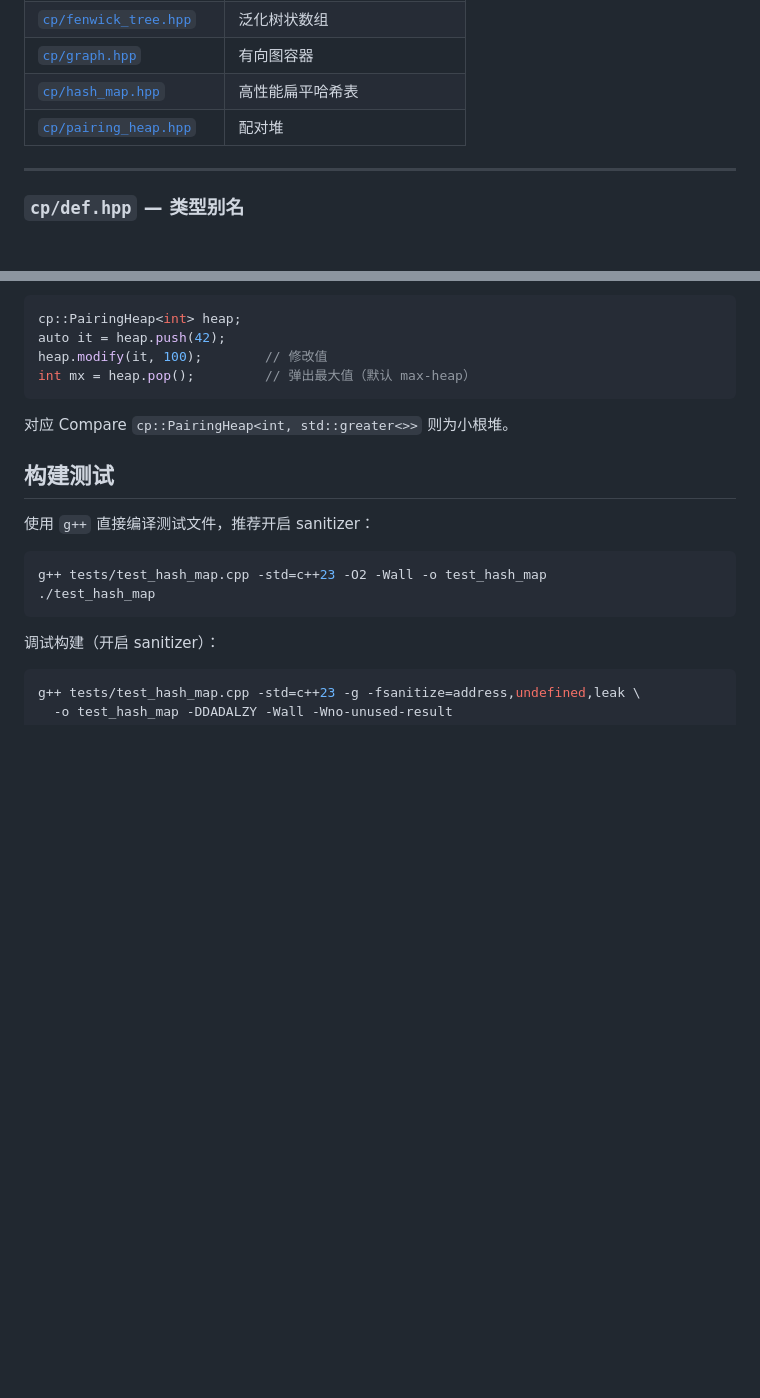
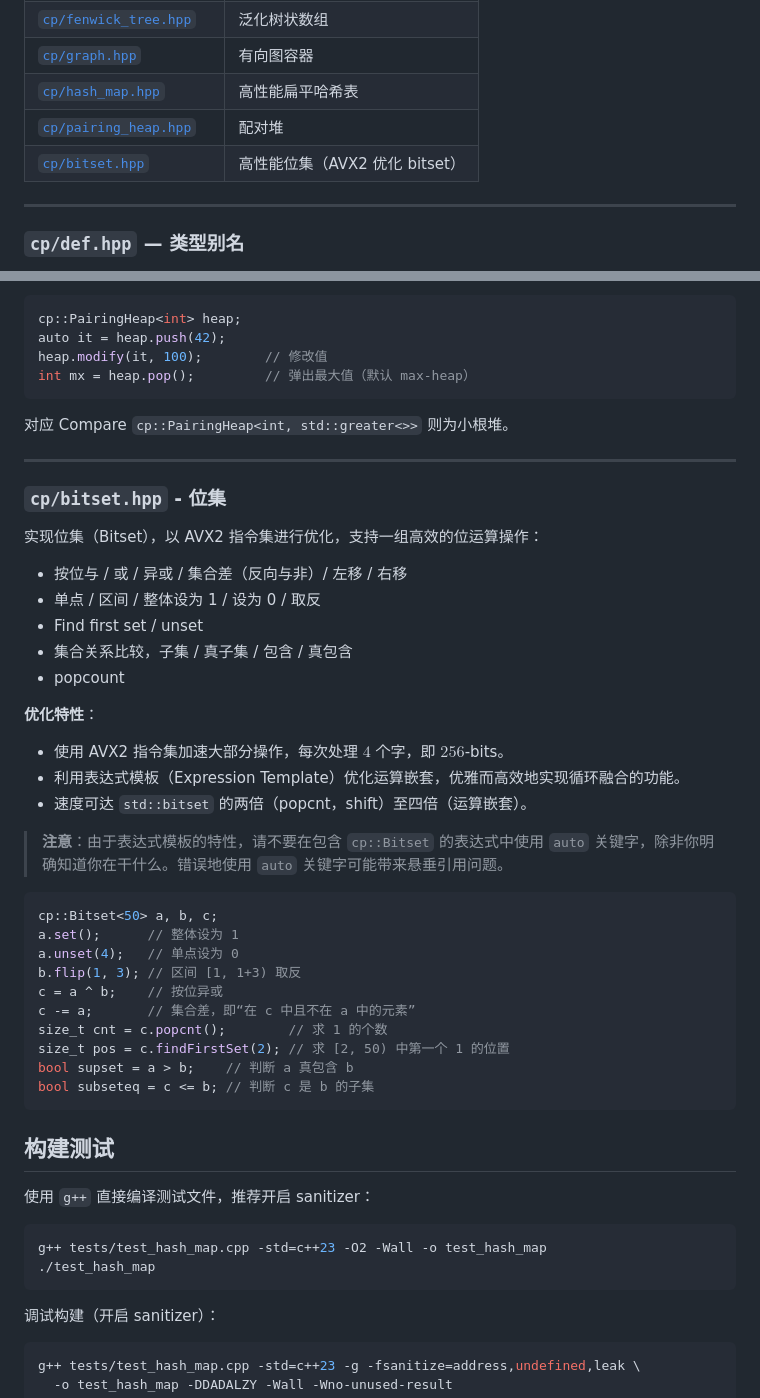
Before and after one commit to ExplodingKonjac/libcp, a Markdown page: README.md, 2 parts joined by grey strips. Rendered like a GitHub page; blank space fills up the shorter version.

Commit message:
feat: update README.md for bitset

````diff
--- a/README.md
+++ b/README.md
@@ -31,6 +31,7 @@ g++ -std=c++23 -O2 -Wall -o solve solve.cpp
 | [`cp/graph.hpp`](cp/graph.hpp) | 有向图容器 |
 | [`cp/hash_map.hpp`](cp/hash_map.hpp) | 高性能扁平哈希表 |
 | [`cp/pairing_heap.hpp`](cp/pairing_heap.hpp) | 配对堆 |
+| [`cp/bitset.hpp`](cp/bitset.hpp) | 高性能位集（AVX2 优化 bitset） |
 
 ---
 
@@ -200,6 +201,39 @@ int mx = heap.pop();         // 弹出最大值（默认 max-heap）
 
 对应 Compare `cp::PairingHeap<int, std::greater<>>` 则为小根堆。
 
+---
+
+### `cp/bitset.hpp` - 位集
+
+实现位集（Bitset），以 AVX2 指令集进行优化，支持一组高效的位运算操作：
+
+- 按位与 / 或 / 异或 / 集合差（反向与非）/ 左移 / 右移
+- 单点 / 区间 / 整体设为 1 / 设为 0 / 取反
+- Find first set / unset
+- 集合关系比较，子集 / 真子集 / 包含 / 真包含
+- popcount
+
+**优化特性**：
+
+- 使用 AVX2 指令集加速大部分操作，每次处理 $4$ 个字，即 $256$-bits。
+- 利用表达式模板（Expression Template）优化运算嵌套，优雅而高效地实现循环融合的功能。
+- 速度可达 `std::bitset` 的两倍（popcnt，shift）至四倍（运算嵌套）。
+
+> **注意**：由于表达式模板的特性，请不要在包含 `cp::Bitset` 的表达式中使用 `auto` 关键字，除非你明确知道你在干什么。错误地使用 `auto` 关键字可能带来悬垂引用问题。
+
+```cpp
+cp::Bitset<50> a, b, c;
+a.set();      // 整体设为 1
+a.unset(4);   // 单点设为 0
+b.flip(1, 3); // 区间 [1, 1+3) 取反
+c = a ^ b;    // 按位异或
+c -= a;       // 集合差，即“在 c 中且不在 a 中的元素”
+size_t cnt = c.popcnt();        // 求 1 的个数
+size_t pos = c.findFirstSet(2); // 求 [2, 50) 中第一个 1 的位置
+bool supset = a > b;    // 判断 a 真包含 b
+bool subseteq = c <= b; // 判断 c 是 b 的子集
+```
+
 ## 构建测试
 
 使用 `g++` 直接编译测试文件，推荐开启 sanitizer：
````
